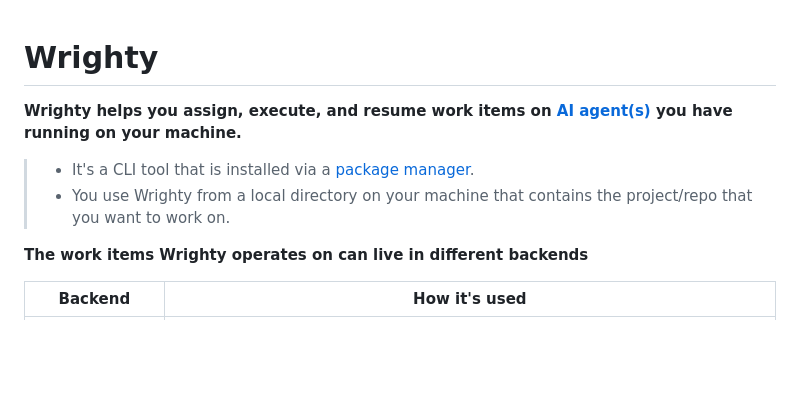
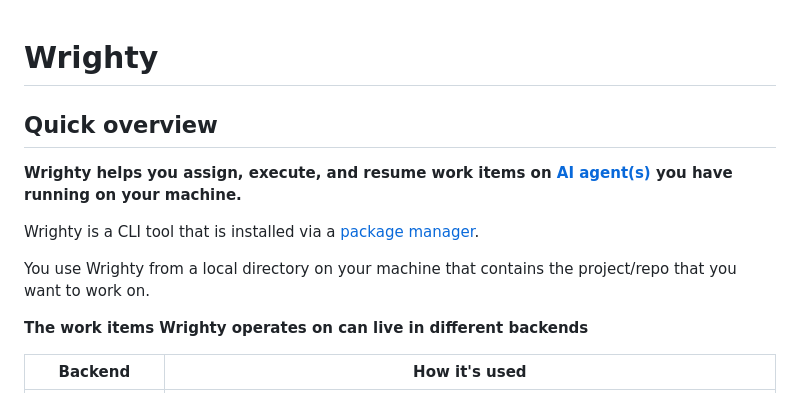
Before and after one commit to highbyte/wrighty, a Markdown page: README.md, the part around the change. Rendered like a GitHub page; blank space fills up the shorter version.

Commit message:
Simplify README.md

```diff
--- a/README.md
+++ b/README.md
@@ -1,8 +1,12 @@
 # Wrighty
+
+## Quick overview
+
 **Wrighty helps you assign, execute, and resume work items on [AI agent(s)](docs/reference/agent-skills.md#supported-ai-agents) you have running on your machine.**
 
-> - It's a CLI tool that is installed via a [package manager](#install).
-> - You use Wrighty from a local directory on your machine that contains the project/repo that you want to work on.
+Wrighty is a CLI tool that is installed via a [package manager](#install).
+
+You use Wrighty from a local directory on your machine that contains the project/repo that you want to work on.
 
 **The work items Wrighty operates on can live in different backends**
 
```
